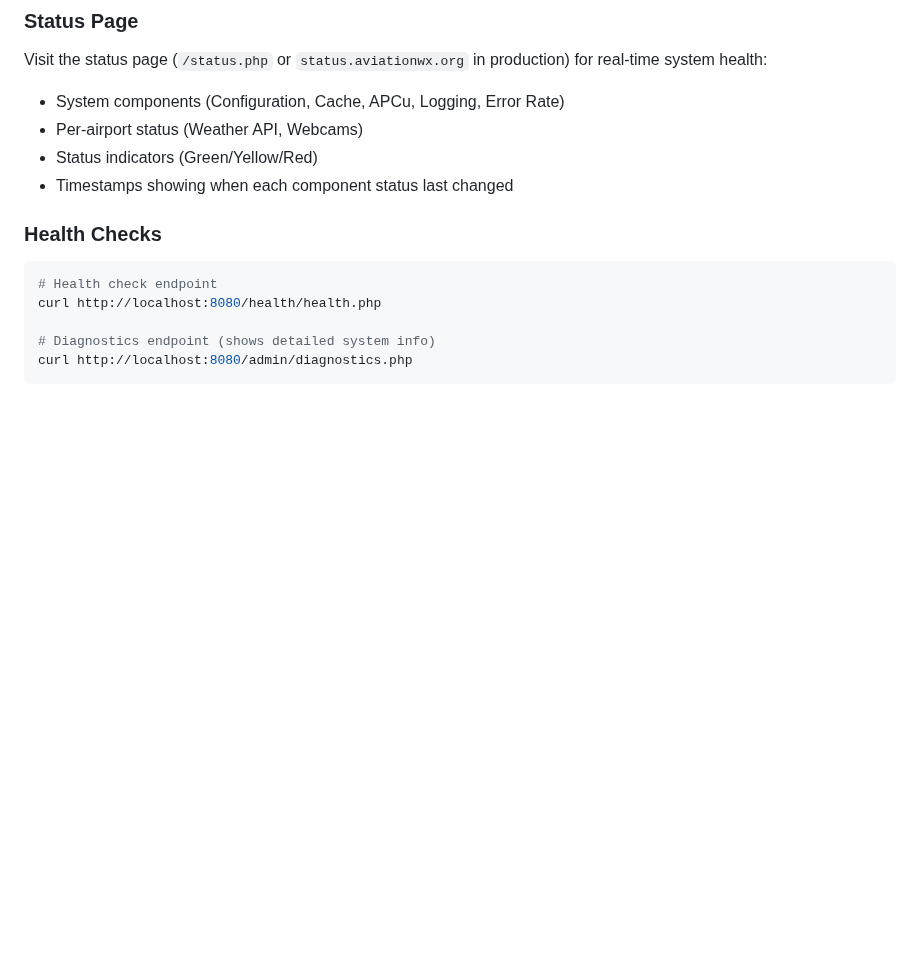
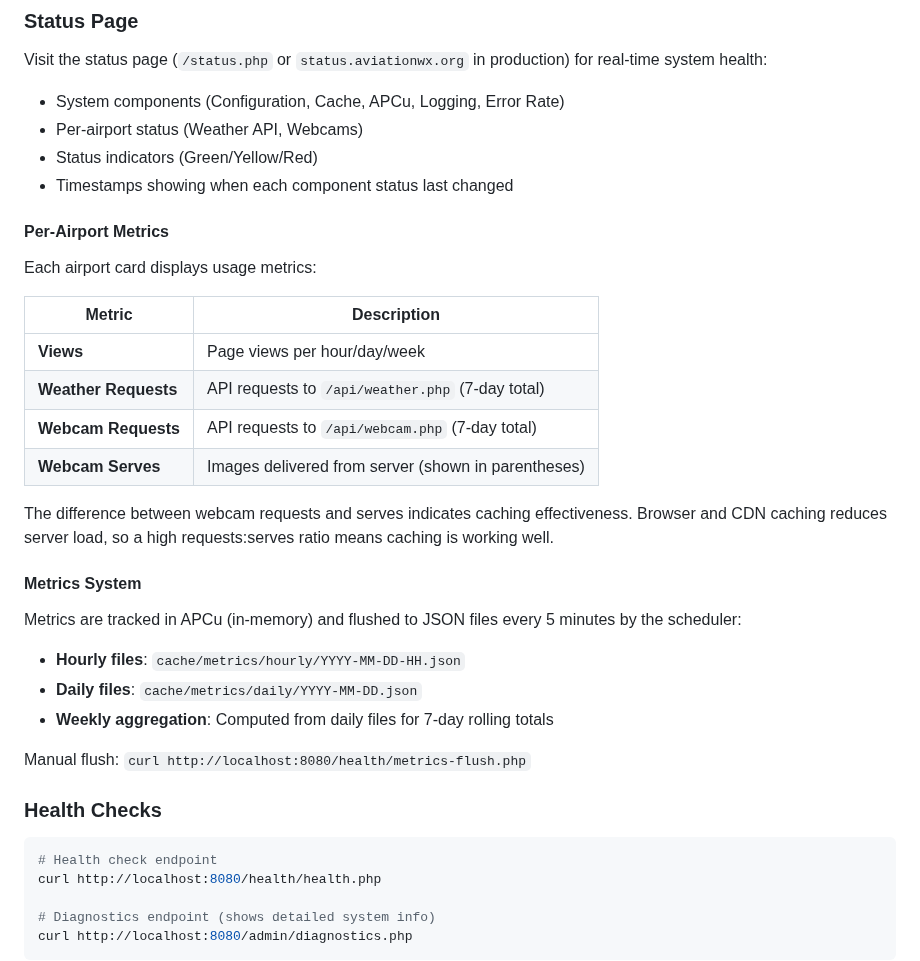
Before and after one commit to alexwitherspoon/aviationwx, a Markdown page: docs/OPERATIONS.md, the part around the change. GitHub-like rendering; blank space fills up the shorter version.

Commit message:
Document status page metrics in OPERATIONS.md
Add documentation for:
- Per-airport metrics (Views, Weather/Webcam Requests)
- Webcam serves vs requests (caching indicator)
- Metrics system overview (APCu, JSON files, flush)

```diff
--- a/docs/OPERATIONS.md
+++ b/docs/OPERATIONS.md
@@ -161,6 +161,28 @@ Visit the status page (`/status.php` or `status.aviationwx.org` in production) f
 - Per-airport status (Weather API, Webcams)
 - Status indicators (Green/Yellow/Red)
 - Timestamps showing when each component status last changed
+
+#### Per-Airport Metrics
+
+Each airport card displays usage metrics:
+
+| Metric | Description |
+|--------|-------------|
+| **Views** | Page views per hour/day/week |
+| **Weather Requests** | API requests to `/api/weather.php` (7-day total) |
+| **Webcam Requests** | API requests to `/api/webcam.php` (7-day total) |
+| **Webcam Serves** | Images delivered from server (shown in parentheses) |
+
+The difference between webcam requests and serves indicates caching effectiveness. Browser and CDN caching reduces server load, so a high requests:serves ratio means caching is working well.
+
+#### Metrics System
+
+Metrics are tracked in APCu (in-memory) and flushed to JSON files every 5 minutes by the scheduler:
+- **Hourly files**: `cache/metrics/hourly/YYYY-MM-DD-HH.json`
+- **Daily files**: `cache/metrics/daily/YYYY-MM-DD.json`
+- **Weekly aggregation**: Computed from daily files for 7-day rolling totals
+
+Manual flush: `curl http://localhost:8080/health/metrics-flush.php`
 
 ### Health Checks
 
```
